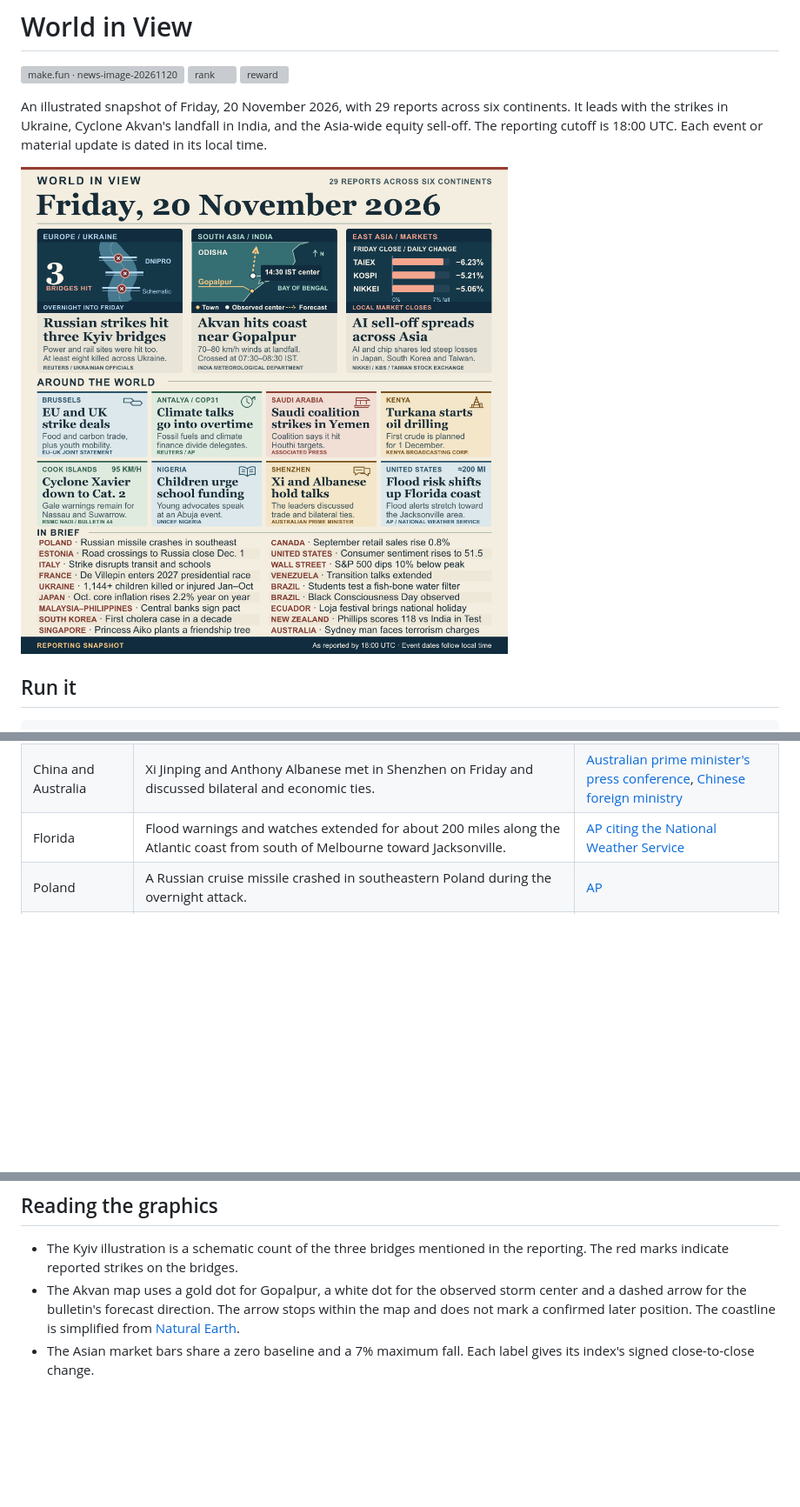
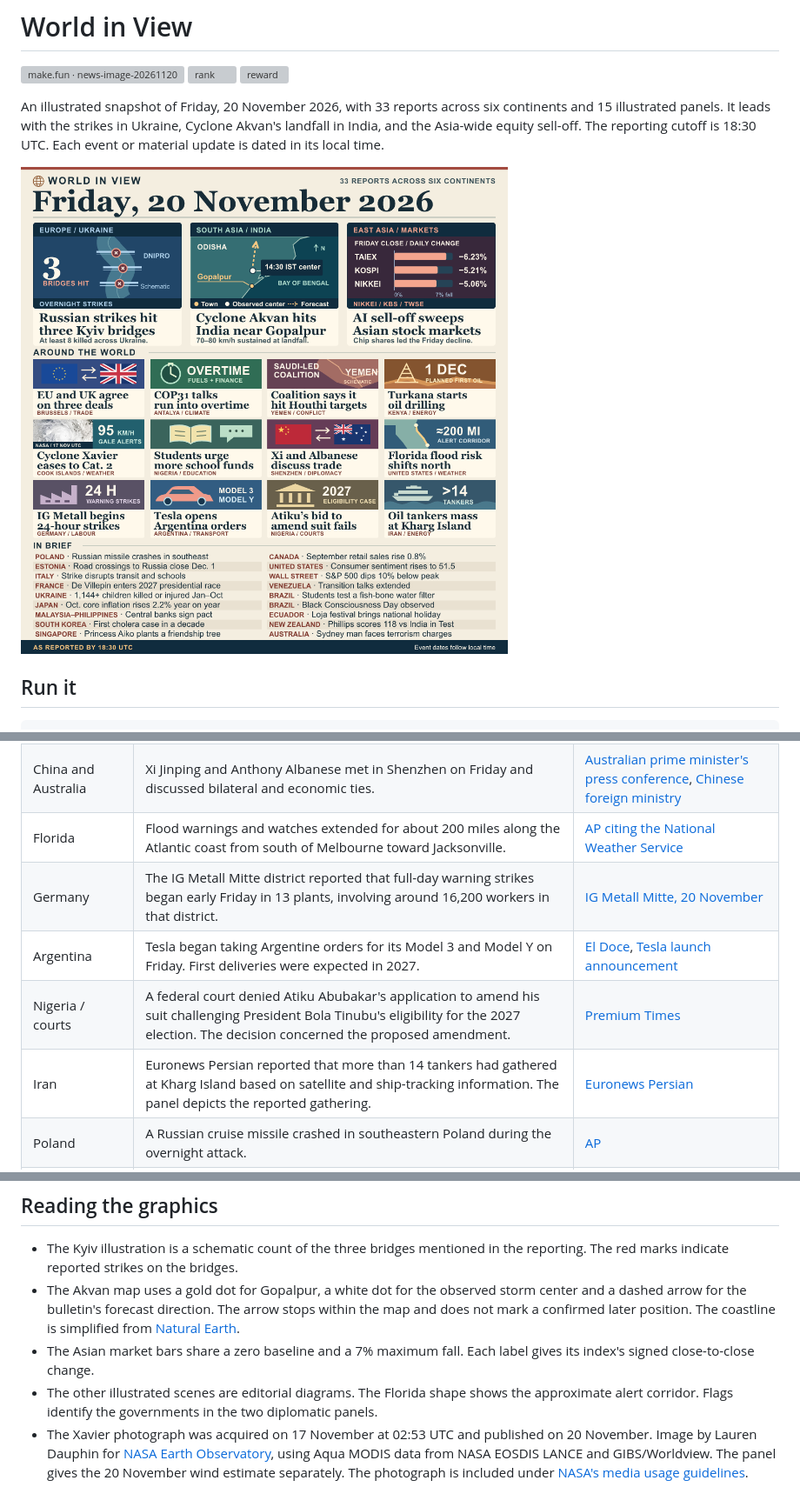
Before and after one commit to yossapr/world-news-20261120, a Markdown page: README.md, 3 parts joined by grey strips. Shown at 87% size. Rendered like a GitHub page; pictures changed too: front-page.png; blank space fills up the shorter version; grey boxes are pictures that could not be loaded.

Commit message:
Illustrate fifteen stories in the 20 November world briefing

```diff
--- a/README.md
+++ b/README.md
@@ -4,7 +4,7 @@
 [![rank](https://make.fun/badge/news-image-20261120/yossapr/world-news-20261120/rank.svg)](https://make.fun/bounty/news-image-20261120/leaderboard)
 [![reward](https://make.fun/badge/news-image-20261120/yossapr/world-news-20261120/reward.svg)](https://make.fun/bounty/news-image-20261120)
 
-An illustrated snapshot of Friday, 20 November 2026, with 29 reports across six continents. It leads with the strikes in Ukraine, Cyclone Akvan's landfall in India, and the Asia-wide equity sell-off. The reporting cutoff is 18:00 UTC. Each event or material update is dated in its local time.
+An illustrated snapshot of Friday, 20 November 2026, with 33 reports across six continents and 15 illustrated panels. It leads with the strikes in Ukraine, Cyclone Akvan's landfall in India, and the Asia-wide equity sell-off. The reporting cutoff is 18:30 UTC. Each event or material update is dated in its local time.
 
 ![World in View front page](front-page.png)
 
@@ -31,6 +31,10 @@ Node 22 writes the checked-in edition to `entry.png` using the standard library.
 | Nigeria | Children advocated for investment in survival and learning at the World Children's Day event in Abuja. | [UNICEF Nigeria](https://www.unicef.org/nigeria/press-releases/nigerian-children-call-all-stakeholders-make-their-survival-learning-and-future-a-shared-responsibility) |
 | China and Australia | Xi Jinping and Anthony Albanese met in Shenzhen on Friday and discussed bilateral and economic ties. | [Australian prime minister's press conference](https://www.pm.gov.au/media/press-conference-shenzhen-china-20-november-2026), [Chinese foreign ministry](https://www.mfa.gov.cn/mfa_eng./xw/zyxw/202611/t20261120_12063986.html) |
 | Florida | Flood warnings and watches extended for about 200 miles along the Atlantic coast from south of Melbourne toward Jacksonville. | [AP citing the National Weather Service](https://apnews.com/article/46b14622b3ad77c32eb0182bfe8bc9f4) |
+| Germany | The IG Metall Mitte district reported that full-day warning strikes began early Friday in 13 plants, involving around 16,200 workers in that district. | [IG Metall Mitte, 20 November](https://mitte.igmetall.de/Aktuelles/2026/2026-11-20-ig-metall-mitte-hat-warnstreiks-deutlich-ausgeweitet) |
+| Argentina | Tesla began taking Argentine orders for its Model 3 and Model Y on Friday. First deliveries were expected in 2027. | [El Doce](https://eldoce.tv/actualidad/2026/11/20/tesla-ya-vende-sus-autos-en-argentina-modelos-precios-y-como-comprarlos/), [Tesla launch announcement](https://www.tesla.com/es_ar/event/tesla-is-coming-to-argentina) |
+| Nigeria / courts | A federal court denied Atiku Abubakar's application to amend his suit challenging President Bola Tinubu's eligibility for the 2027 election. The decision concerned the proposed amendment. | [Premium Times](https://www.premiumtimesng.com/news/headlines/926710-court-dismisses-atikus-application-to-amend-suit-challenging-tinubus-2027-eligibility.html) |
+| Iran | Euronews Persian reported that more than 14 tankers had gathered at Kharg Island based on satellite and ship-tracking information. The panel depicts the reported gathering. | [Euronews Persian](https://www.euronews.com/2026/11/20/iran-readies-tanker-convoy-at-kharg-island-to-test-us-oil-blockade) |
 | Poland | A Russian cruise missile crashed in southeastern Poland during the overnight attack. | [AP](https://apnews.com/article/63386266cef90907913df2b456808a4d) |
 | Estonia | Estonia announced that road border crossings with Russia would close from 1 December. | [Estonian foreign ministry](https://www.vm.ee/en/news/foreign-minister-tsahkna-border-closure-russias-hostile-activities-against-estonia-and-europe) |
 | Italy | A nationwide strike affected transport and schools. | [AP](https://apnews.com/article/8a742daa7242c84d99307c1fcc864f62) |
@@ -55,3 +59,5 @@ Node 22 writes the checked-in edition to `entry.png` using the standard library.
 - The Kyiv illustration is a schematic count of the three bridges mentioned in the reporting. The red marks indicate reported strikes on the bridges.
 - The Akvan map uses a gold dot for Gopalpur, a white dot for the observed storm center and a dashed arrow for the bulletin's forecast direction. The arrow stops within the map and does not mark a confirmed later position. The coastline is simplified from [Natural Earth](https://www.naturalearthdata.com/about/terms-of-use/).
 - The Asian market bars share a zero baseline and a 7% maximum fall. Each label gives its index's signed close-to-close change.
+- The other illustrated scenes are editorial diagrams. The Florida shape shows the approximate alert corridor. Flags identify the governments in the two diplomatic panels.
+- The Xavier photograph was acquired on 17 November at 02:53 UTC and published on 20 November. Image by Lauren Dauphin for [NASA Earth Observatory](https://science.nasa.gov/earth/earth-observatory/the-stormy-southwest-pacific/), using Aqua MODIS data from NASA EOSDIS LANCE and GIBS/Worldview. The panel gives the 20 November wind estimate separately. The photograph is included under [NASA's media usage guidelines](https://www.nasa.gov/nasa-brand-center/images-and-media/).
```
Also changed, not shown: other parts of README.md (+1 -1 lines), xavier-nasa.jpg (added), 2 other files.
